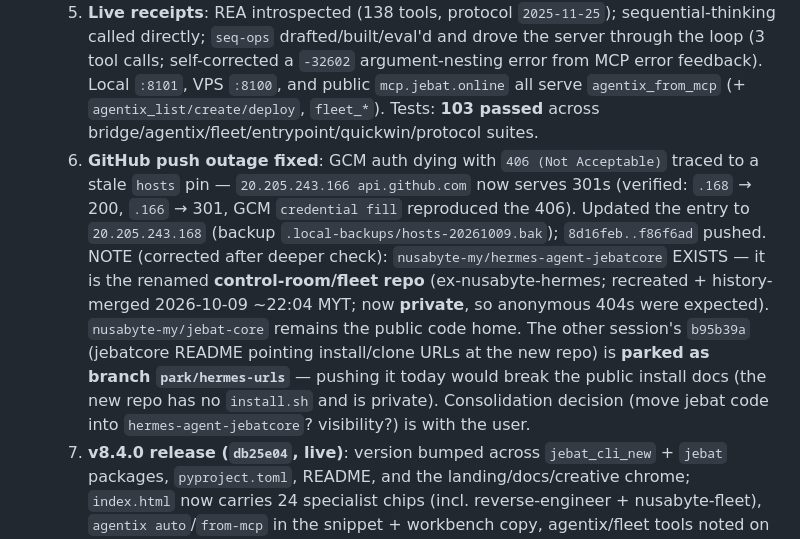
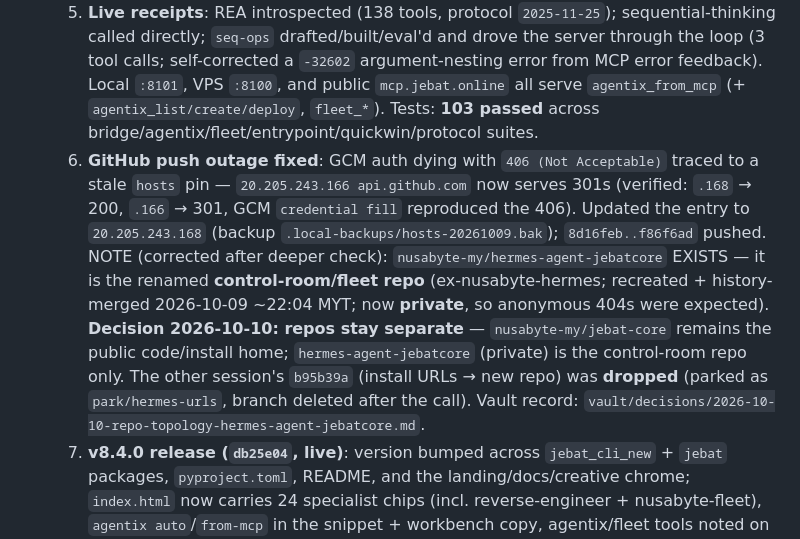
Before and after one commit to nusabyte-my/jebat-core, a Markdown page: MEMORY.md, the part around the change. GitHub-like rendering.

Commit message:
docs: repo topology decision — jebat-core (public code home) vs hermes-agent-jebatcore (private control room); parked rename-docs commit dropped

```diff
--- a/MEMORY.md
+++ b/MEMORY.md
@@ -32,7 +32,7 @@ This file is the root memory index for the workspace.
   3. **Transport bug fixed** (`jebat/features/mcp/mcp_client.py`): the default 64 KiB StreamReader limit killed the stdio reader on large catalogs (REA's 138-tool `tools/list` ≈ 1 MB single line) and every pending request then burned its full timeout → limit raised to 32 MiB; readers now fail pending requests fast on death.
   4. **Also fixed**: staged-approval helpers were used-but-never-imported in `execute_tool` (NameError on the terminal staged path); `agentix_llm` resolves the model from the selected provider's config (`--provider rootsys` no longer sends the ollama default → 400).
   5. **Live receipts**: REA introspected (138 tools, protocol `2025-11-25`); sequential-thinking called directly; `seq-ops` drafted/built/eval'd and drove the server through the loop (3 tool calls; self-corrected a `-32602` argument-nesting error from MCP error feedback). Local `:8101`, VPS `:8100`, and public `mcp.jebat.online` all serve `agentix_from_mcp` (+ `agentix_list/create/deploy`, `fleet_*`). Tests: **103 passed** across bridge/agentix/fleet/entrypoint/quickwin/protocol suites.
-  6. **GitHub push outage fixed**: GCM auth dying with `406 (Not Acceptable)` traced to a stale `hosts` pin — `20.205.243.166 api.github.com` now serves 301s (verified: `.168` → 200, `.166` → 301, GCM `credential fill` reproduced the 406). Updated the entry to `20.205.243.168` (backup `.local-backups/hosts-20261009.bak`); `8d16feb..f86f6ad` pushed. NOTE (corrected after deeper check): `nusabyte-my/hermes-agent-jebatcore` EXISTS — it is the renamed **control-room/fleet repo** (ex-nusabyte-hermes; recreated + history-merged 2026-10-09 ~22:04 MYT; now **private**, so anonymous 404s were expected). `nusabyte-my/jebat-core` remains the public code home. The other session's `b95b39a` (jebatcore README pointing install/clone URLs at the new repo) is **parked as branch `park/hermes-urls`** — pushing it today would break the public install docs (the new repo has no `install.sh` and is private). Consolidation decision (move jebat code into `hermes-agent-jebatcore`? visibility?) is with the user.
+  6. **GitHub push outage fixed**: GCM auth dying with `406 (Not Acceptable)` traced to a stale `hosts` pin — `20.205.243.166 api.github.com` now serves 301s (verified: `.168` → 200, `.166` → 301, GCM `credential fill` reproduced the 406). Updated the entry to `20.205.243.168` (backup `.local-backups/hosts-20261009.bak`); `8d16feb..f86f6ad` pushed. NOTE (corrected after deeper check): `nusabyte-my/hermes-agent-jebatcore` EXISTS — it is the renamed **control-room/fleet repo** (ex-nusabyte-hermes; recreated + history-merged 2026-10-09 ~22:04 MYT; now **private**, so anonymous 404s were expected). **Decision 2026-10-10: repos stay separate** — `nusabyte-my/jebat-core` remains the public code/install home; `hermes-agent-jebatcore` (private) is the control-room repo only. The other session's `b95b39a` (install URLs → new repo) was **dropped** (parked as `park/hermes-urls`, branch deleted after the call). Vault record: `vault/decisions/2026-10-10-repo-topology-hermes-agent-jebatcore.md`.
   7. **v8.4.0 release (`db25e04`, live)**: version bumped across `jebat_cli_new` + `jebat` packages, `pyproject.toml`, README, and the landing/docs/creative chrome; `index.html` now carries 24 specialist chips (incl. reverse-engineer + nusabyte-fleet), `agentix auto`/`from-mcp` in the snippet + workbench copy, agentix/fleet tools noted on the MCP bus; all four hero CLI captures re-recorded 2026-10-09 in a disposable profile (`?v=0fd02c7c` on the JSON, `?v=3c2631e3` on the landing JS); `jebat-creative.html` stale 118-tool claims → 139 (counted live). Also fixed `--help` after a subcommand reaching the subcommand parser. Live-verified: jebat.online 3× `v8.4.0`, docs.html 4×, captures JSON serving the 2026-10-09 recording.
 
 - 2026-10-09: **JEBAT — agentic-solutions foundry (`agentix auto`) + REA + NusaByte fleet wired into MCP + agentix** (commits `035a04a`, `94787a2`; research doc `docs/AGENTIC-SOLUTIONS.md`).
```
Also changed, not shown: vault/decisions/2026-10-10-repo-topology-hermes-agent-jebatcore.md (added, +28 -0 lines).
